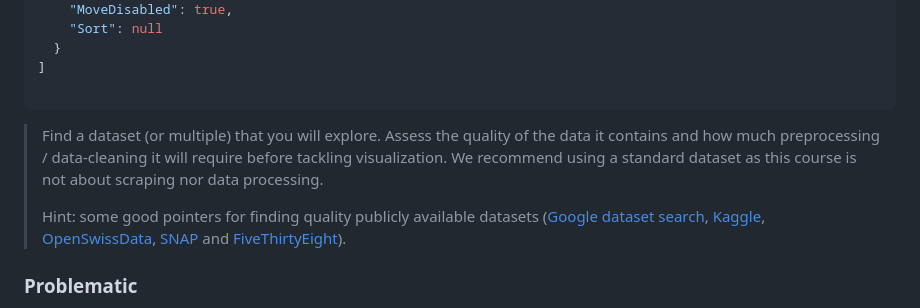
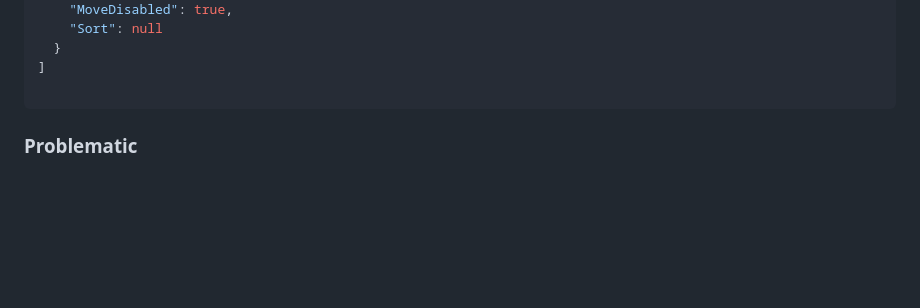
Before and after one commit to com-480-data-visualization/5G-Team, a Markdown page: README.md, the part around one of its changes. GitHub-like rendering; folded sections open; blank space fills up the shorter version.

````diff
--- a/README.md
+++ b/README.md
@@ -395,9 +398,7 @@ The abovegiven command yields the following result which forms the base of our d
 
 ```
 
-> Find a dataset (or multiple) that you will explore. Assess the quality of the data it contains and how much preprocessing / data-cleaning it will require before tackling visualization. We recommend using a standard dataset as this course is not about scraping nor data processing.
->
-> Hint: some good pointers for finding quality publicly available datasets ([Google dataset search](https://datasetsearch.research.google.com/), [Kaggle](https://www.kaggle.com/datasets), [OpenSwissData](https://opendata.swiss/en/), [SNAP](https://snap.stanford.edu/data/) and [FiveThirtyEight](https://data.fivethirtyeight.com/)).
+</details>
 
 ### Problematic
 
````
Also changed, not shown: other parts of README.md (+3 -0 lines).
